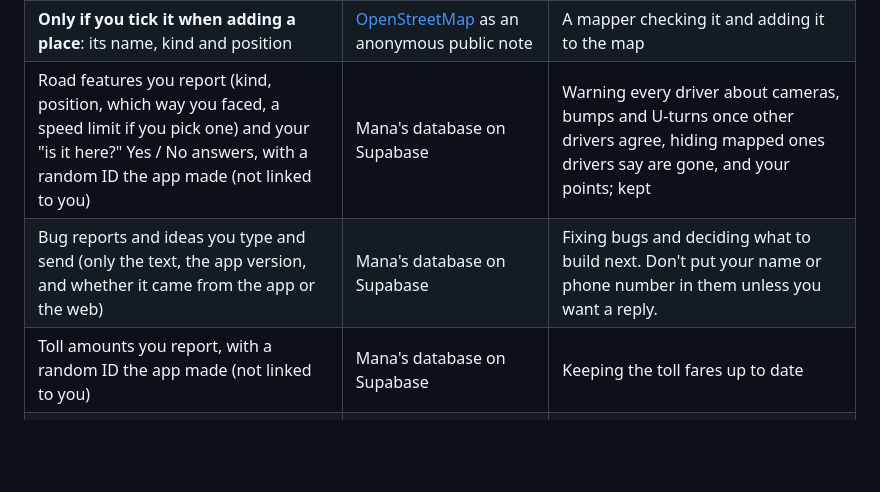
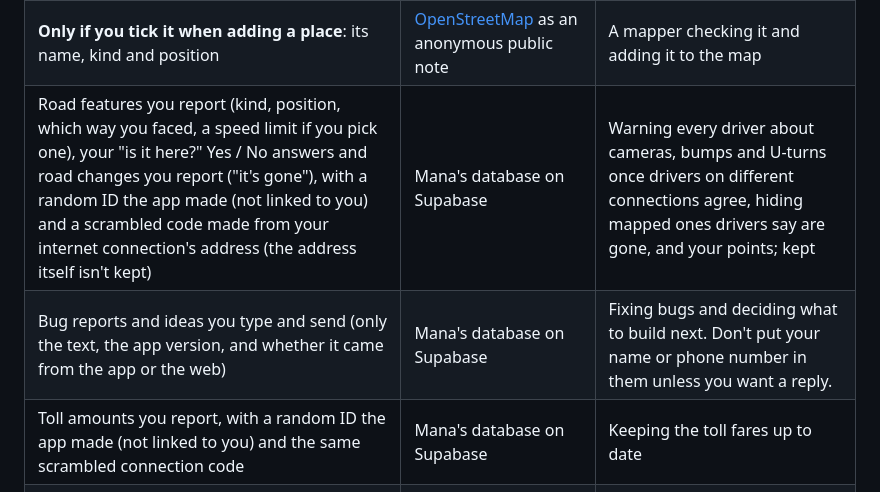
Before and after one commit to ycryga/roadwise-releases, a Markdown page: PRIVACY.md, the part around the change. Rendered like a GitHub page; blank space fills up the shorter version.

Commit message:
Mana v0.21.0

```diff
--- a/PRIVACY.md
+++ b/PRIVACY.md
@@ -30,9 +30,9 @@ To work, Mana asks these services for things. Each gets only what that request n
 | Reports you choose to send (kind and position) and "still there?" answers, with a random ID the app made (not linked to you) | Mana's database on [Supabase](https://supabase.com) | Showing them to other drivers, and counting your points for driver levels once other drivers agree; reports stop showing after a few hours but are kept |
 | Places you add for everyone (name, kind and position, with the same random ID) and "not here" answers | Mana's database on Supabase | Other drivers finding them in search, and your points once a place stays; they're public and kept (the ID isn't shown) |
 | **Only if you tick it when adding a place**: its name, kind and position | [OpenStreetMap](https://www.openstreetmap.org) as an anonymous public note | A mapper checking it and adding it to the map |
-| Road features you report (kind, position, which way you faced, a speed limit if you pick one) and your "is it here?" Yes / No answers, with a random ID the app made (not linked to you) | Mana's database on Supabase | Warning every driver about cameras, bumps and U-turns once other drivers agree, hiding mapped ones drivers say are gone, and your points; kept |
+| Road features you report (kind, position, which way you faced, a speed limit if you pick one), your "is it here?" Yes / No answers and road changes you report ("it's gone"), with a random ID the app made (not linked to you) and a scrambled code made from your internet connection's address (the address itself isn't kept) | Mana's database on Supabase | Warning every driver about cameras, bumps and U-turns once drivers on different connections agree, hiding mapped ones drivers say are gone, and your points; kept |
 | Bug reports and ideas you type and send (only the text, the app version, and whether it came from the app or the web) | Mana's database on Supabase | Fixing bugs and deciding what to build next. Don't put your name or phone number in them unless you want a reply. |
-| Toll amounts you report, with a random ID the app made (not linked to you) | Mana's database on Supabase | Keeping the toll fares up to date |
+| Toll amounts you report, with a random ID the app made (not linked to you) and the same scrambled connection code | Mana's database on Supabase | Keeping the toll fares up to date |
 | The area of your trip | Mana's database on Supabase | Reading other drivers' usual waits (nothing about you is sent) |
 | **Only if you say yes to "Share stop times"**: where you waited while navigating | Mana's database on Supabase | Better arrival times for everyone |
 | **Only if you say yes to "Share stop times"**: drives whose arrival time was more than 5 minutes off | Mana's database on Supabase | Checking how accurate arrival times are |
```
Also changed, not shown: CHANGELOG.md (+10 -0 lines).
